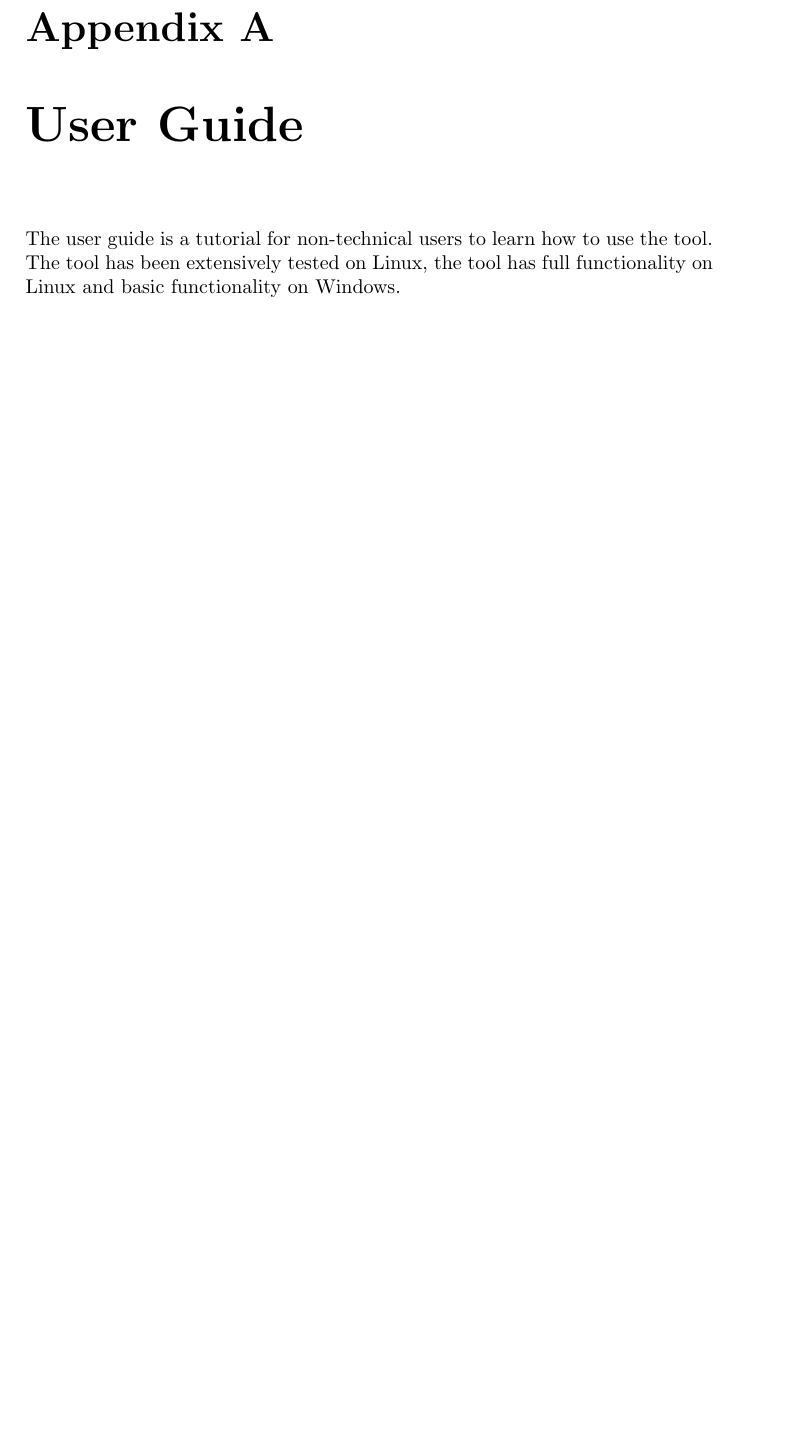
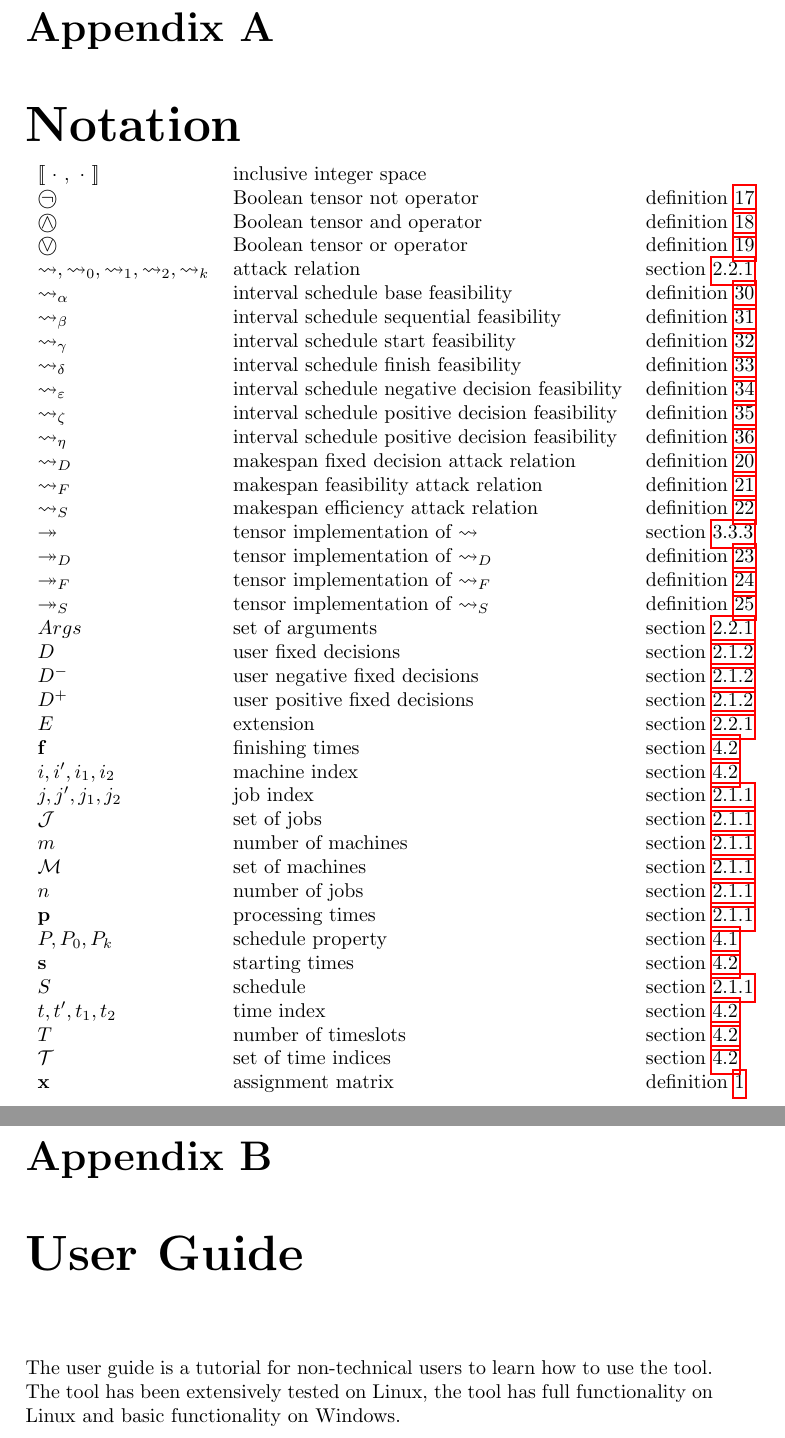
Before and after one commit to mylestunglee/aes, a LaTeX thesis (report/main.tex, which reads report/notation.tex): part of page 54 of 65 before the commit and two parts of pages 55 and 56 of 65 after it, the two joined at a grey line, cut so that both start at the same text, the shorter picture padded with empty space. Compiled offline with pdfLaTeX.

Commit message:
add notation

```diff
--- /dev/null
+++ b/report/notation.tex
@@ -0,0 +1,48 @@
+\chapter{Notation}
+
+% fit table into one page
+\vspace{-2.5\baselineskip}
+
+\begin{tabular}{l l l}
+	$\intset{\ \cdot\ ,\ \cdot\ }$ & inclusive integer space & \\
+	$\incircbin{\neg}$ & Boolean tensor not operator & definition \ref{tensornot} \\
+	$\incircbin{\land}$ & Boolean tensor and operator & definition \ref{tensorand} \\
+	$\incircbin{\lor}$ & Boolean tensor or operator & definition \ref{tensoror} \\
+	$\rightsquigarrow,\rightsquigarrow_0,\rightsquigarrow_1,\rightsquigarrow_2,\rightsquigarrow_k$ & attack relation & section \ref{aaf}\\
+	$\rightsquigarrow_\alpha$ & interval schedule base feasibility & definition \ref{intervalalpha} \\
+	$\rightsquigarrow_\beta$ & interval schedule sequential feasibility & definition \ref{intervalbeta} \\
+	$\rightsquigarrow_\gamma$ & interval schedule start feasibility & definition \ref{intervalgamma} \\
+	$\rightsquigarrow_\delta$ & interval schedule finish feasibility & definition \ref{intervaldelta} \\
+	$\rightsquigarrow_\varepsilon$ & interval schedule negative decision feasibility & definition \ref{intervalepsilon} \\
+	$\rightsquigarrow_\zeta$ & interval schedule positive decision feasibility & definition \ref{intervalzeta} \\
+	$\rightsquigarrow_\eta$ & interval schedule positive decision feasibility & definition \ref{intervaleta} \\
+	$\rightsquigarrow_D$ & makespan fixed decision attack relation & definition \ref{feasibilityframework} \\
+	$\rightsquigarrow_F$ & makespan feasibility attack relation & definition \ref{exchangefficiencyframework} \\
+	$\rightsquigarrow_S$ & makespan efficiency attack relation & definition \ref{fixeddecisionframework} \\
+	$\twoheadrightarrow$ & tensor implementation of $\rightsquigarrow$ & section \ref{frameworkconstruction} \\
+	$\twoheadrightarrow_D$ & tensor implementation of $\rightsquigarrow_D$ & definition \ref{tensorfeasiblityframework} \\
+	$\twoheadrightarrow_F$ & tensor implementation of $\rightsquigarrow_F$ & definition \ref{tensorefficiencyframework} \\
+	$\twoheadrightarrow_S$ & tensor implementation of $\rightsquigarrow_S$ & definition \ref{tensorfixeddecisionframework} \\
+	$Args$ & set of arguments & section \ref{aaf}\\
+	$D$ & user fixed decisions & section \ref{fixeddecisions} \\
+	$D^-$ & user negative fixed decisions & section \ref{fixeddecisions} \\
+	$D^+$ & user positive fixed decisions & section \ref{fixeddecisions} \\
+	$E$ & extension & section \ref{aaf} \\
+	$\mathbf{f}$ & finishing times & section \ref{interval} \\
+	$i,i',i_1,i_2$ & machine index & section \ref{interval} \\
+	$j,j',j_1,j_2$ & job index & section \ref{makespan} \\
+	$\mathcal{J}$ & set of jobs & section \ref{makespan} \\
+	$m$ & number of machines & section \ref{makespan} \\
+	$\mathcal{M}$ & set of machines & section \ref{makespan} \\
+	$n$ & number of jobs & section \ref{makespan} \\
+	$\mathbf{p}$ & processing times & section \ref{makespan} \\
+	$P,P_0,P_k$ & schedule property & section \ref{unionframeworks} \\
+	$\mathbf{s}$ & starting times & section \ref{interval} \\
+	$S$ & schedule & section \ref{makespan} \\
+	$t,t',t_1,t_2$ & time index & section \ref{interval} \\
+	$T$ & number of timeslots & section \ref{interval} \\
+	$\mathcal{T}$ & set of time indices & section \ref{interval} \\
+	$\mathbf{x}$ & assignment matrix & definition \ref{assignmentmatrix} \\
+\end{tabular}
+
+\vspace{-1.5\baselineskip}
```
Also changed, not shown: report/background.tex (+5 -0 lines), report/dummy.tex (+1 -1 lines), report/implementation.tex (+13 -0 lines), report/interval.tex (+15 -0 lines), report/main.tex (+1 -1 lines), report/main.pdf.
